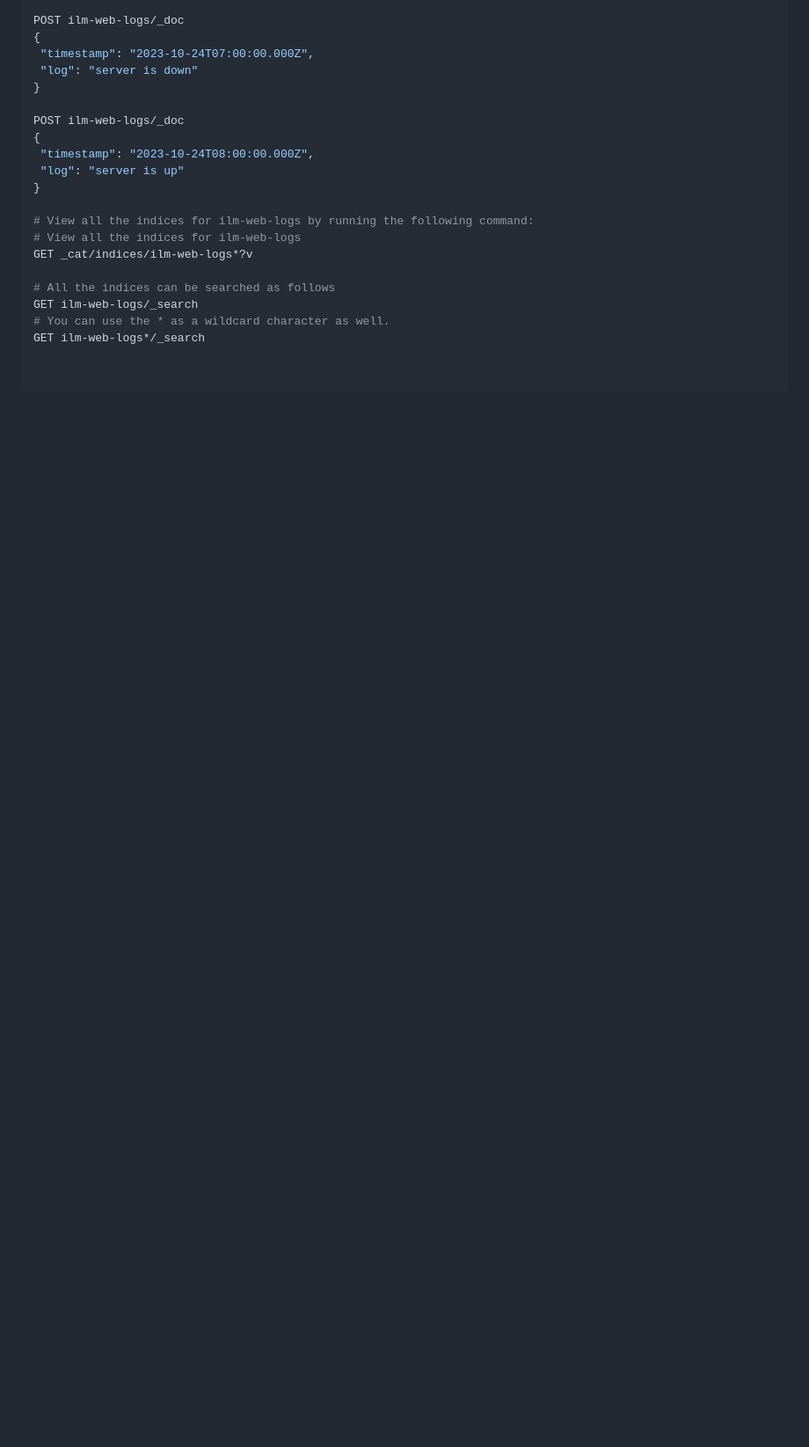
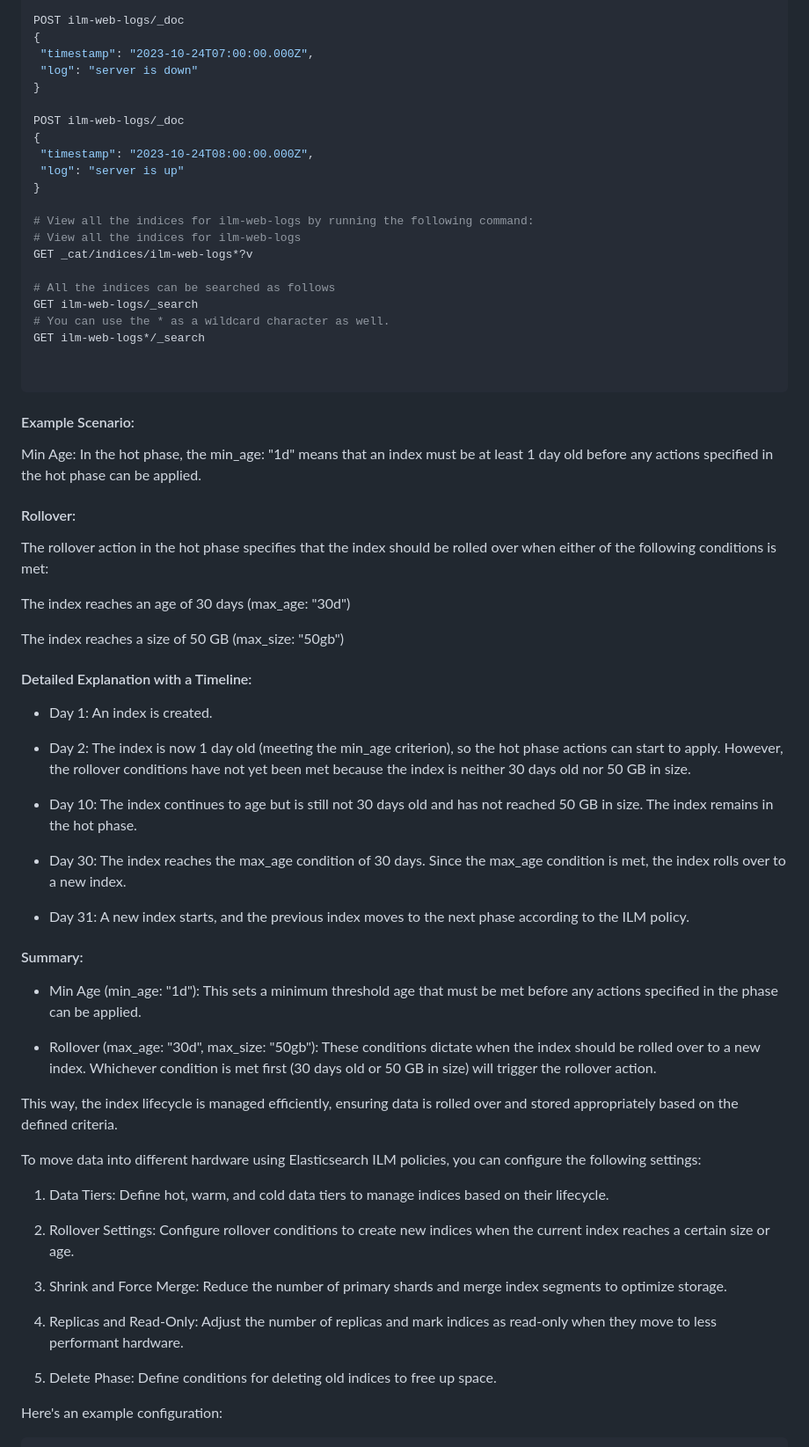
Before and after one commit to erangalds/ucsc-elastic-simple, a Markdown page: generating-insights/generating-insights.md, the part around one of its changes. Shown at 88% size. Rendered like a GitHub page; blank space fills up the shorter version.

````diff
--- a/generating-insights/generating-insights.md
+++ b/generating-insights/generating-insights.md
@@ -407,3 +407,46 @@ GET ilm-web-logs*/_search
 
 
 ```
+#### Example Scenario:
+Min Age:
+In the hot phase, the min_age: "1d" means that an index must be at least 1 day old before any actions specified in the hot phase can be applied.
+
+#### Rollover:
+The rollover action in the hot phase specifies that the index should be rolled over when either of the following conditions is met:
+
+The index reaches an age of 30 days (max_age: "30d")
+
+The index reaches a size of 50 GB (max_size: "50gb")
+
+#### Detailed Explanation with a Timeline:
++ Day 1: An index is created.
+
++ Day 2: The index is now 1 day old (meeting the min_age criterion), so the hot phase actions can start to apply. However, the rollover conditions have not yet been met because the index is neither 30 days old nor 50 GB in size.
+
++ Day 10: The index continues to age but is still not 30 days old and has not reached 50 GB in size. The index remains in the hot phase.
+
++ Day 30: The index reaches the max_age condition of 30 days. Since the max_age condition is met, the index rolls over to a new index.
+
++ Day 31: A new index starts, and the previous index moves to the next phase according to the ILM policy.
+
+#### Summary:
++ Min Age (min_age: "1d"): This sets a minimum threshold age that must be met before any actions specified in the phase can be applied.
+
++ Rollover (max_age: "30d", max_size: "50gb"): These conditions dictate when the index should be rolled over to a new index. Whichever condition is met first (30 days old or 50 GB in size) will trigger the rollover action.
+
+This way, the index lifecycle is managed efficiently, ensuring data is rolled over and stored appropriately based on the defined criteria.
+
+To move data into different hardware using Elasticsearch ILM policies, you can configure the following settings:
+
+1.  Data Tiers: Define hot, warm, and cold data tiers to manage indices based on their lifecycle.
+
+2. Rollover Settings: Configure rollover conditions to create new indices when the current index reaches a certain size or age.
+
+3. Shrink and Force Merge: Reduce the number of primary shards and merge index segments to optimize storage.
+
+4. Replicas and Read-Only: Adjust the number of replicas and mark indices as read-only when they move to less performant hardware.
+
+5. Delete Phase: Define conditions for deleting old indices to free up space.
+
+Here's an example configuration:
+
````
Also changed, not shown: other parts of generating-insights/generating-insights.md (+118 -0 lines).
